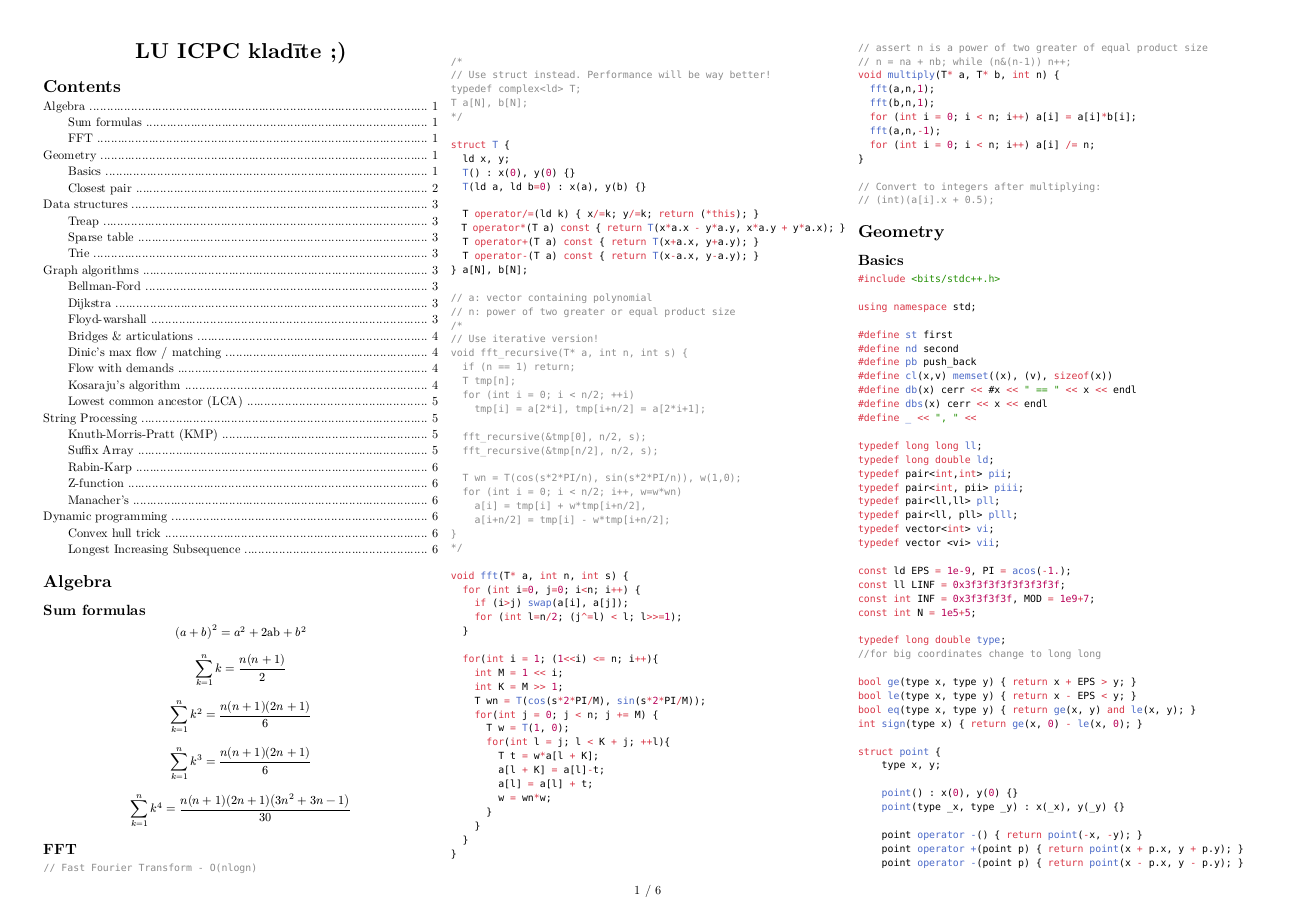
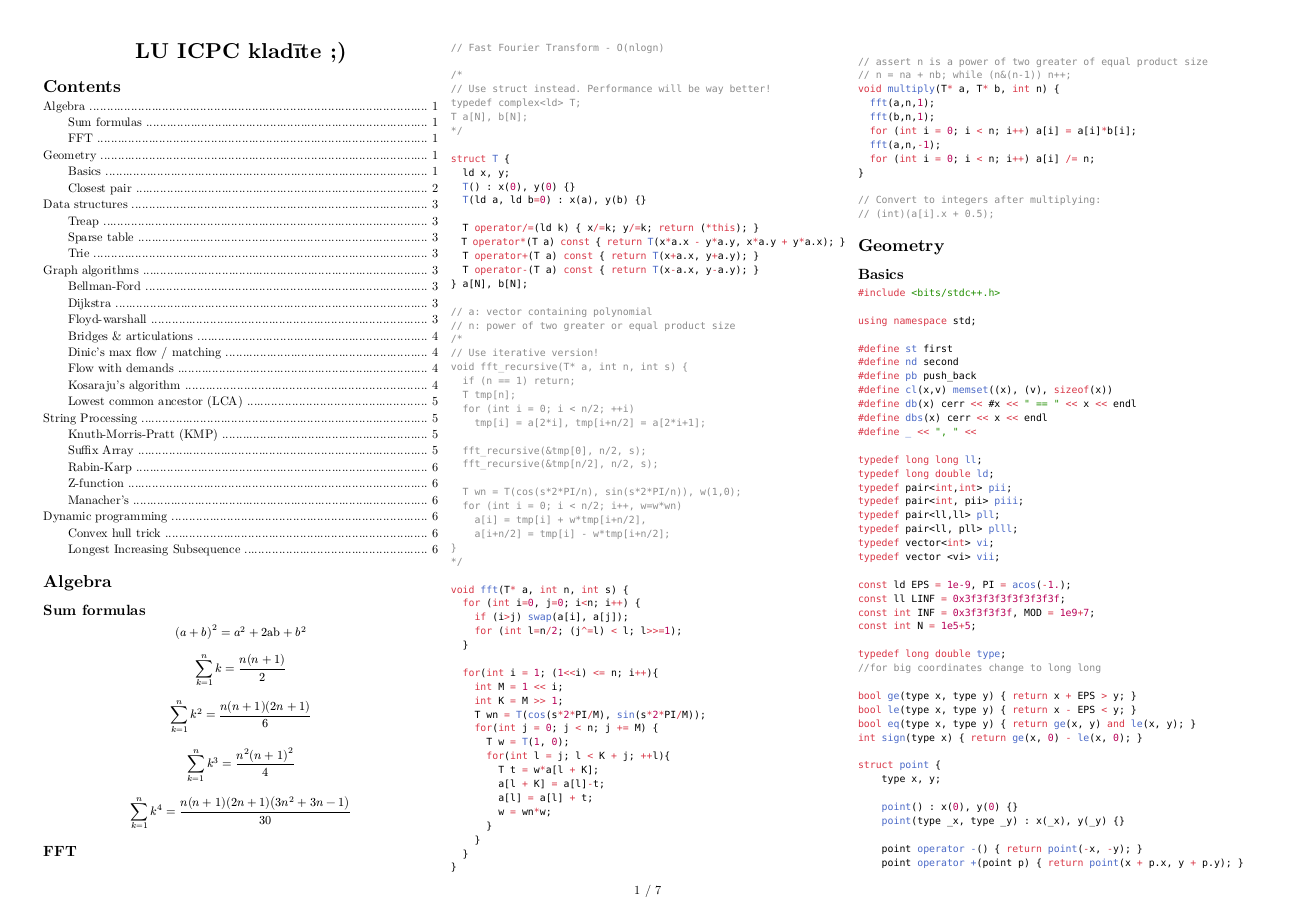
Before and after one commit to KrisjanisP/lu-icpc-notebook, a Typst document (notebook.typ): page 1 of 6 before the commit and page 1 of 7 after it. The pictures show the PDF file notebook.pdf that the author committed with the source.

Commit message:
fixed formula

```diff
--- a/notebook.typ
+++ b/notebook.typ
@@ -12,7 +12,7 @@
 $ (a+b)^2=a^2 + 2"ab" + b^2 $
 $ sum_(k=1)^(n) k = frac(n(n + 1),2)  $
 $ sum_(k=1)^(n) k^2 = frac(n(n + 1)(2n + 1),6)  $
-$ sum_(k=1)^(n) k^3 = frac(n(n + 1)(2n + 1),6)  $
+$ sum_(k=1)^(n) k^3 = frac(n^2(n + 1)^2,4)  $
 $ sum_(k=1)^(n) k^4 = frac(n(n+1)(2n + 1)(3n^2 + 3n - 1),30) $
 
 == FFT
```
Also changed, not shown: notebook.pdf.
